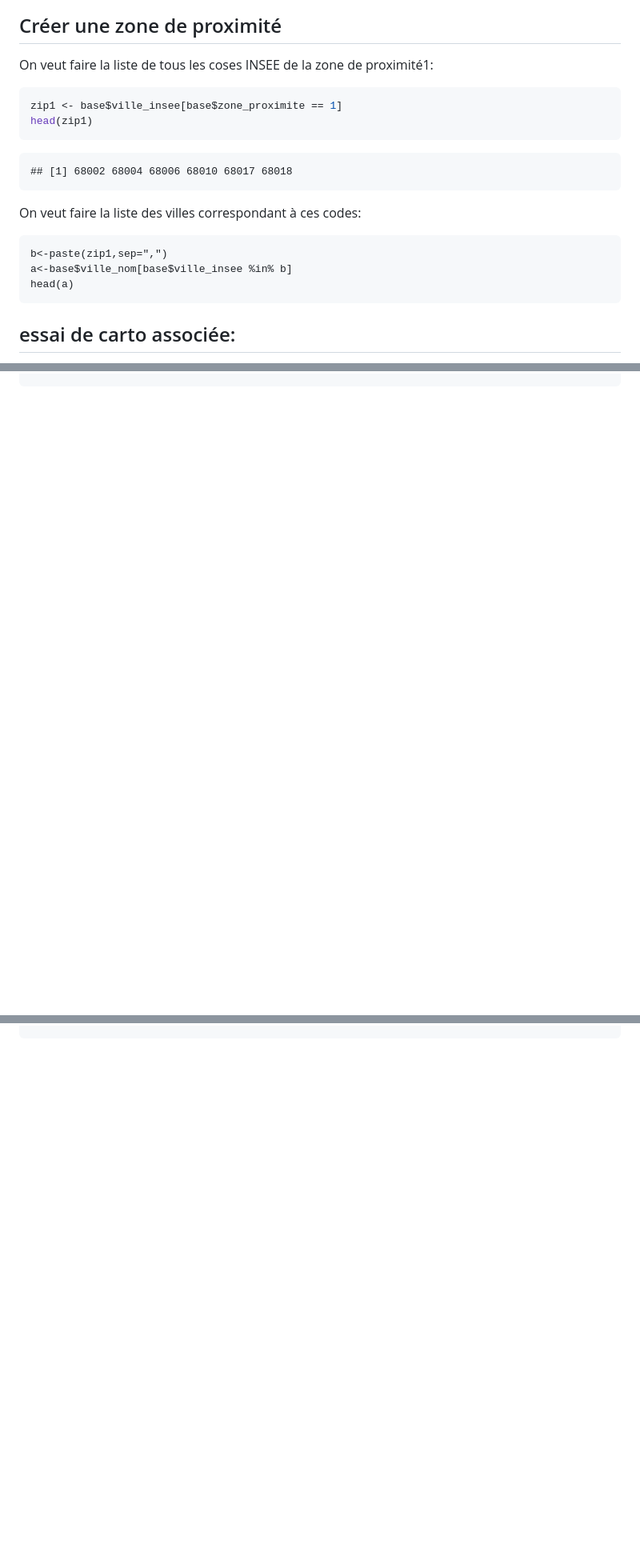
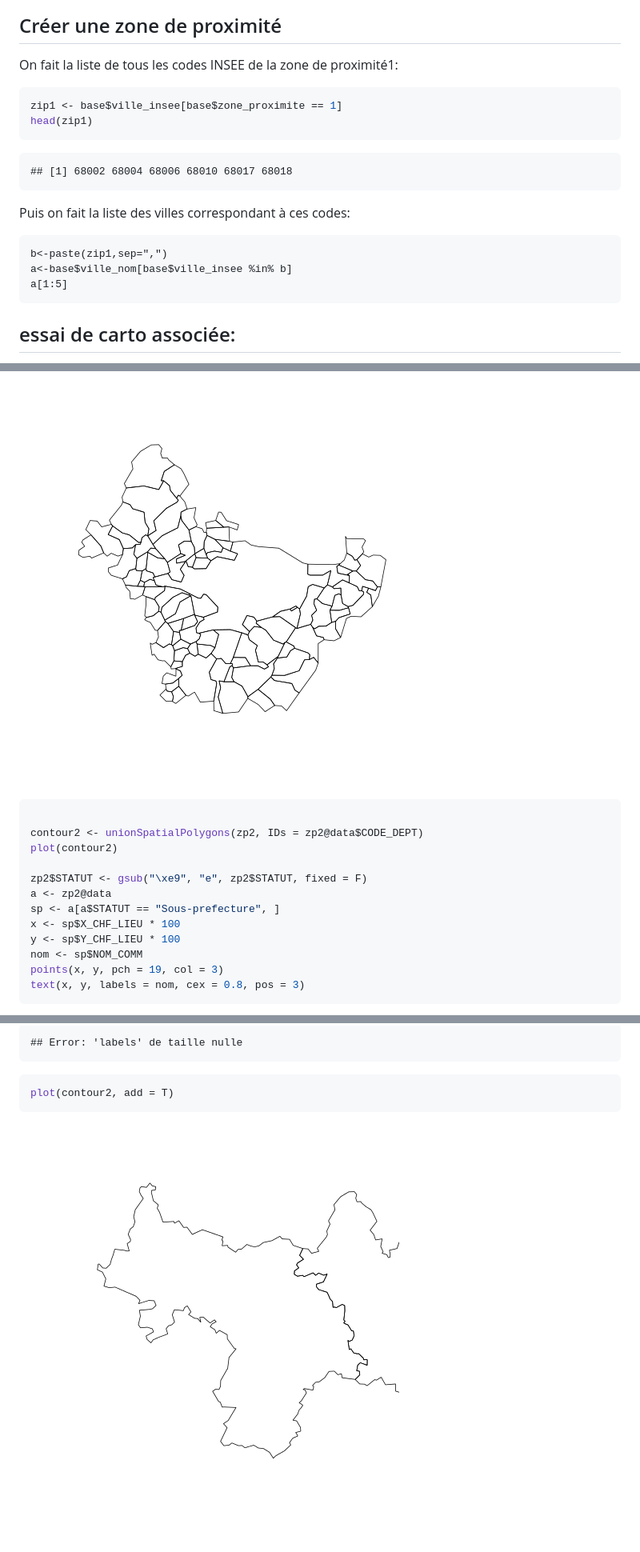
Before and after one commit to jcrb/RPU2013, a Markdown page: RPU_2013_Notes.md, 3 parts joined by grey strips. Shown: that part at 80% size. GitHub-like rendering; pictures changed too: figure/unnamed-chunk-201.png (added), figure/unnamed-chunk-212.png (added); blank space fills up the shorter version.

Commit message:
zones de proximité

````diff
--- a/RPU_2013_Notes.md
+++ b/RPU_2013_Notes.md
@@ -332,7 +335,7 @@ barplot(sort(effectif), cex.names = 0.8, xlab = "Territoire de proximité",
 
 Créer une zone de proximité
 ---------------------------
-On veut faire la liste de tous les coses INSEE de la zone de proximité1:
+On fait la liste de tous les codes INSEE de la zone de proximité1:
 
 ```r
 zip1 <- base$ville_insee[base$zone_proximite == 1]
@@ -343,11 +346,11 @@ head(zip1)
 ## [1] 68002 68004 68006 68010 68017 68018
 ```
 
-On veut faire la liste des villes correspondant à ces codes:
+Puis on fait la liste des villes correspondant à ces codes:
 ```
 b<-paste(zip1,sep=",")
 a<-base$ville_nom[base$ville_insee %in% b]
-head(a)
+a[1:5]
 ```
 essai de carto associée:
 ------------------------
@@ -583,0 +668,17 @@ names(zpo)
+![plot of chunk unnamed-chunk-20](figure/unnamed-chunk-201.png)
+
+```r
+
+contour2 <- unionSpatialPolygons(zp2, IDs = zp2@data$CODE_DEPT)
+plot(contour2)
+
+zp2$STATUT <- gsub("\xe9", "e", zp2$STATUT, fixed = F)
+a <- zp2@data
+sp <- a[a$STATUT == "Sous-prefecture", ]
+x <- sp$X_CHF_LIEU * 100
+y <- sp$Y_CHF_LIEU * 100
+nom <- sp$NOM_COMM
+points(x, y, pch = 19, col = 3)
+text(x, y, labels = nom, cex = 0.8, pos = 3)
+```
+
@@ -583,0 +721,9 @@ names(zpo)
+```
+## Error: 'labels' de taille nulle
+```
+
+```r
+plot(contour2, add = T)
+```
+
+![plot of chunk unnamed-chunk-21](figure/unnamed-chunk-212.png)
````
Also changed, not shown: other parts of RPU_2013_Notes.md (+121 -1 lines), figure/unnamed-chunk-202.png (added), figure/unnamed-chunk-211.png (added), 2 other files.
